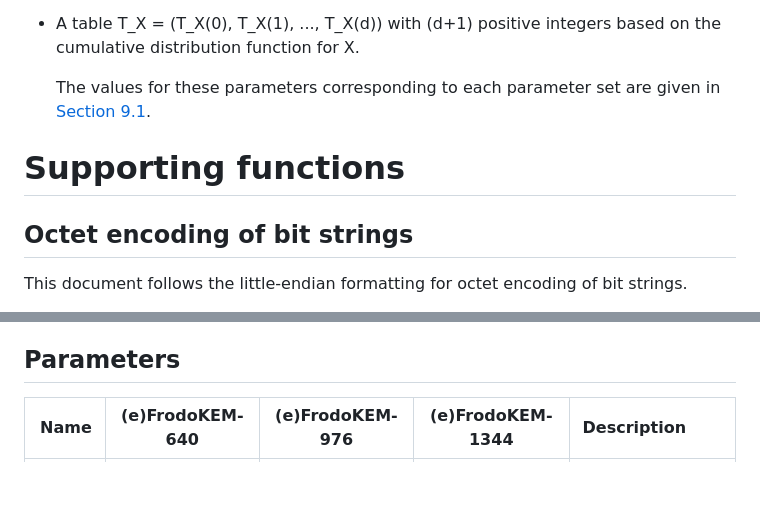
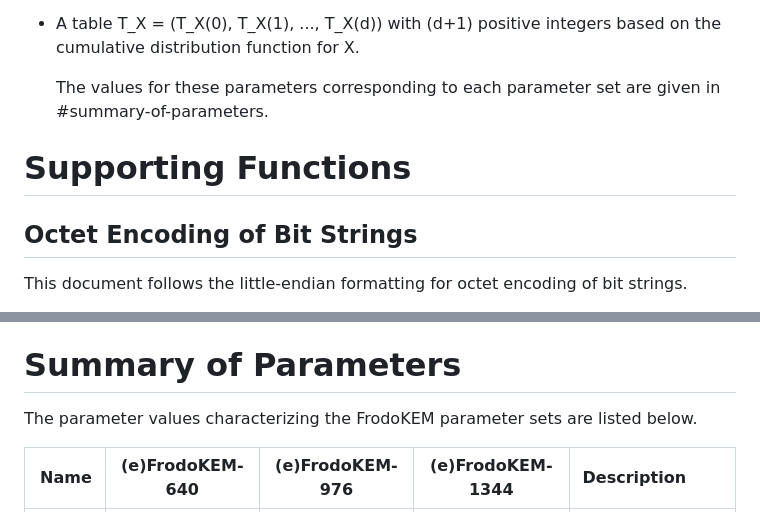
Before and after one commit to dstebila/frodokem-internet-draft, a Markdown page: draft-longa-cfrg-frodokem.md, 2 parts joined by grey strips. GitHub-like rendering; blank space fills up the shorter version.

Commit message:
Capitalize section headers

```diff
--- a/draft-longa-cfrg-frodokem.md
+++ b/draft-longa-cfrg-frodokem.md
@@ -185,11 +185,11 @@ following:
    based on the cumulative distribution function for X.
 
    The values for these parameters corresponding to each parameter set are
-   given in [Section 9.1](#parameters).
+   given in #summary-of-parameters.
 
-# Supporting functions
+# Supporting Functions
 
-## Octet encoding of bit strings
+## Octet Encoding of Bit Strings
 
 This document follows the little-endian formatting for octet encoding of
 bit strings.
@@ -567,7 +567,9 @@ their corresponding ephemeral variants). The second FrodoKEM variant consists of
 parameter sets FrodoKEM-640-SHAKE, FrodoKEM-976-SHAKE and FrodoKEM-1344-SHAKE (and
 their corresponding ephemeral variants).
 
-## Parameters
+# Summary of Parameters
+
+The parameter values characterizing the FrodoKEM parameter sets are listed below.
 
 |   Name  | (e)FrodoKEM-640 | (e)FrodoKEM-976 | (e)FrodoKEM-1344 | Description                                    |
 |--------:|:---------------:|:---------------:|:----------------:|:-----------------------------------------------|
```
Also changed, not shown: other parts of draft-longa-cfrg-frodokem.md (+9 -9 lines).
